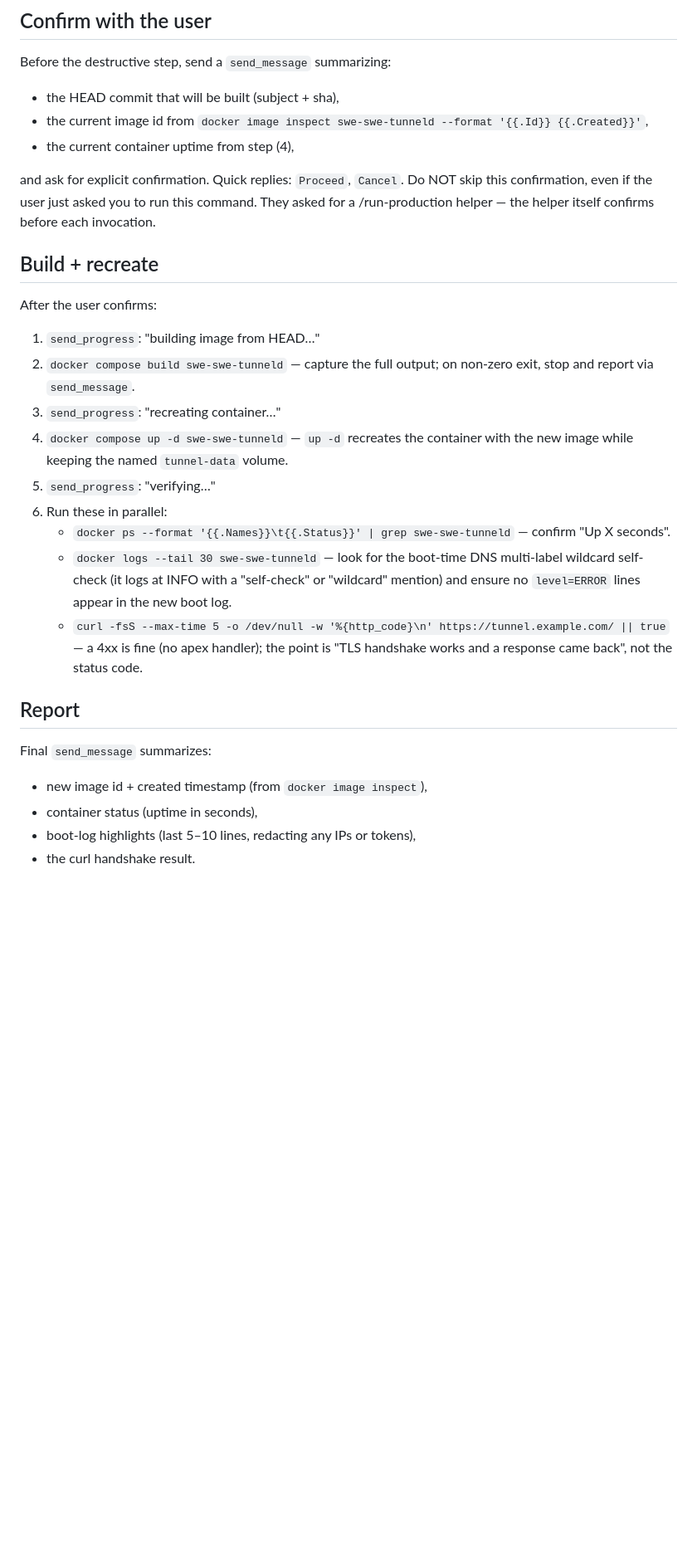
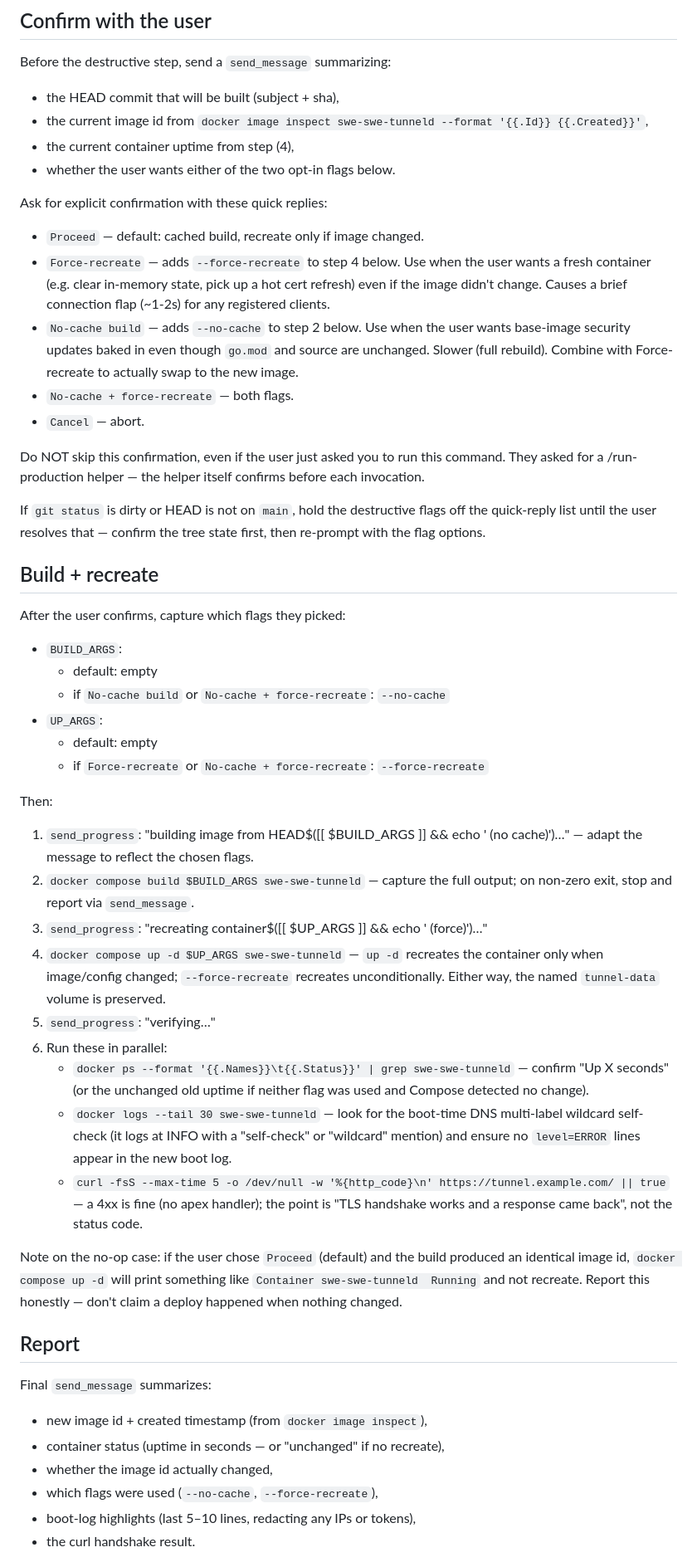
Before and after one commit to choonkeat/swe-swe-tunnel, a Markdown page: .claude/commands/run-production.md, the part around one of its changes. Shown at 83% size. Rendered like a GitHub page; blank space fills up the shorter version.

Commit message:
.claude/commands: opt-in --force-recreate and --no-cache flags for /run-production
The default Proceed path runs a cached build and recreates the
container only if the image actually changed (Compose's normal
behavior). Two new opt-in quick replies expose the destructive
variants when the user actually wants them:

  - Force-recreate: passes --force-recreate to up -d. Recreates the
    container even when the image is unchanged. Causes a ~1-2s
    connection flap for any registered tunnel clients.
  - No-cache build: passes --no-cache to docker compose build. Useful
    for picking up base-image security updates when source is
    unchanged. Combine with Force-recreate to actually swap to the
    new image.
  - No-cache + force-recreate: both.

Updated the report step to honestly call out the no-op case (image
unchanged + no flags = "nothing was deployed") and to mention the
client-side connection flap when --force-recreate is used.

Co-Authored-By: Claude Opus 4.7 (1M context) <noreply@anthropic.com>

```diff
--- a/.claude/commands/run-production.md
+++ b/.claude/commands/run-production.md
@@ -39,27 +39,56 @@ Before the destructive step, send a `send_message` summarizing:
 - the HEAD commit that will be built (subject + sha),
 - the current image id from `docker image inspect swe-swe-tunneld --format '{{.Id}} {{.Created}}'`,
 - the current container uptime from step (4),
+- whether the user wants either of the two opt-in flags below.
 
-and ask for explicit confirmation. Quick replies: `Proceed`, `Cancel`.
+Ask for explicit confirmation with these quick replies:
+
+- `Proceed` — default: cached build, recreate only if image changed.
+- `Force-recreate` — adds `--force-recreate` to step 4 below. Use when
+  the user wants a fresh container (e.g. clear in-memory state, pick
+  up a hot cert refresh) even if the image didn't change. Causes a
+  brief connection flap (~1-2s) for any registered clients.
+- `No-cache build` — adds `--no-cache` to step 2 below. Use when the
+  user wants base-image security updates baked in even though
+  `go.mod` and source are unchanged. Slower (full rebuild). Combine
+  with Force-recreate to actually swap to the new image.
+- `No-cache + force-recreate` — both flags.
+- `Cancel` — abort.
+
 Do NOT skip this confirmation, even if the user just asked you to run
 this command. They asked for a /run-production helper — the helper
 itself confirms before each invocation.
 
+If `git status` is dirty or HEAD is not on `main`, hold the destructive
+flags off the quick-reply list until the user resolves that — confirm
+the tree state first, then re-prompt with the flag options.
+
 ## Build + recreate
 
-After the user confirms:
+After the user confirms, capture which flags they picked:
 
-1. `send_progress`: "building image from HEAD…"
-2. `docker compose build swe-swe-tunneld` — capture the full output;
-   on non-zero exit, stop and report via `send_message`.
-3. `send_progress`: "recreating container…"
-4. `docker compose up -d swe-swe-tunneld` — `up -d` recreates the
-   container with the new image while keeping the named `tunnel-data`
-   volume.
+- `BUILD_ARGS`:
+  - default: empty
+  - if `No-cache build` or `No-cache + force-recreate`: `--no-cache`
+- `UP_ARGS`:
+  - default: empty
+  - if `Force-recreate` or `No-cache + force-recreate`: `--force-recreate`
+
+Then:
+
+1. `send_progress`: "building image from HEAD$([[ $BUILD_ARGS ]] && echo ' (no cache)')…" — adapt the message to reflect the chosen flags.
+2. `docker compose build $BUILD_ARGS swe-swe-tunneld` — capture the
+   full output; on non-zero exit, stop and report via `send_message`.
+3. `send_progress`: "recreating container$([[ $UP_ARGS ]] && echo ' (force)')…"
+4. `docker compose up -d $UP_ARGS swe-swe-tunneld` — `up -d` recreates
+   the container only when image/config changed; `--force-recreate`
+   recreates unconditionally. Either way, the named `tunnel-data`
+   volume is preserved.
 5. `send_progress`: "verifying…"
 6. Run these in parallel:
    - `docker ps --format '{{.Names}}\t{{.Status}}' | grep swe-swe-tunneld`
-     — confirm "Up X seconds".
+     — confirm "Up X seconds" (or the unchanged old uptime if neither
+     flag was used and Compose detected no change).
    - `docker logs --tail 30 swe-swe-tunneld` — look for the boot-time
      DNS multi-label wildcard self-check (it logs at INFO with a
      "self-check" or "wildcard" mention) and ensure no `level=ERROR`
@@ -68,11 +97,19 @@ After the user confirms:
      a 4xx is fine (no apex handler); the point is "TLS handshake works
      and a response came back", not the status code.
 
+Note on the no-op case: if the user chose `Proceed` (default) and the
+build produced an identical image id, `docker compose up -d` will print
+something like `Container swe-swe-tunneld  Running` and not recreate.
+Report this honestly — don't claim a deploy happened when nothing
+changed.
+
 ## Report
 
 Final `send_message` summarizes:
 
 - new image id + created timestamp (from `docker image inspect`),
-- container status (uptime in seconds),
+- container status (uptime in seconds — or "unchanged" if no recreate),
+- whether the image id actually changed,
+- which flags were used (`--no-cache`, `--force-recreate`),
 - boot-log highlights (last 5–10 lines, redacting any IPs or tokens),
 - the curl handshake result.
```
Also changed, not shown: other parts of .claude/commands/run-production.md (+4 -0 lines).
